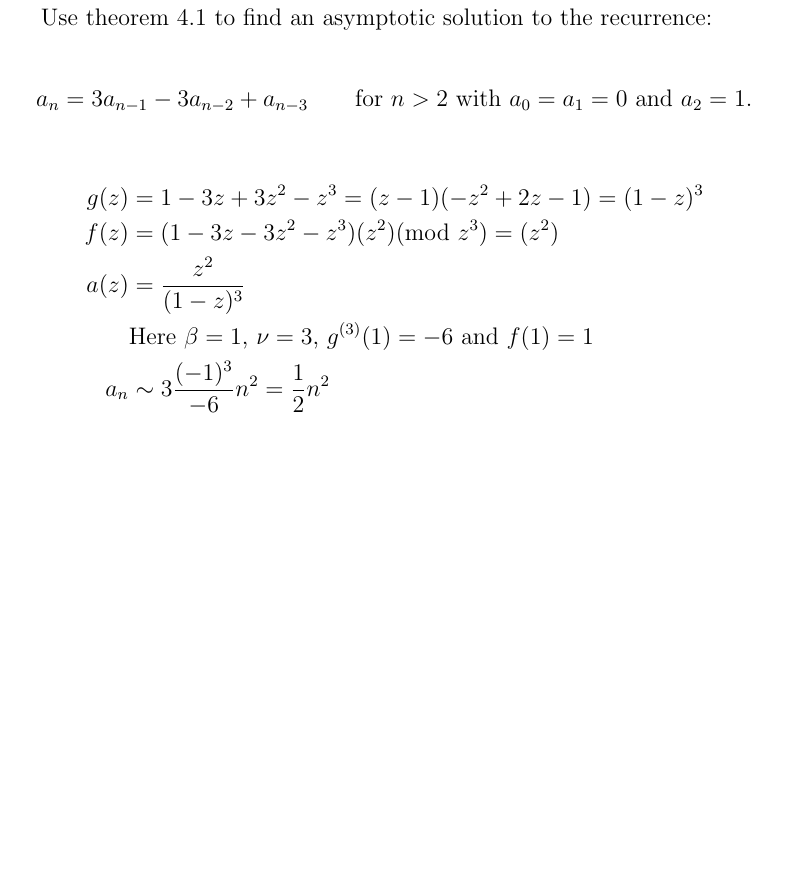
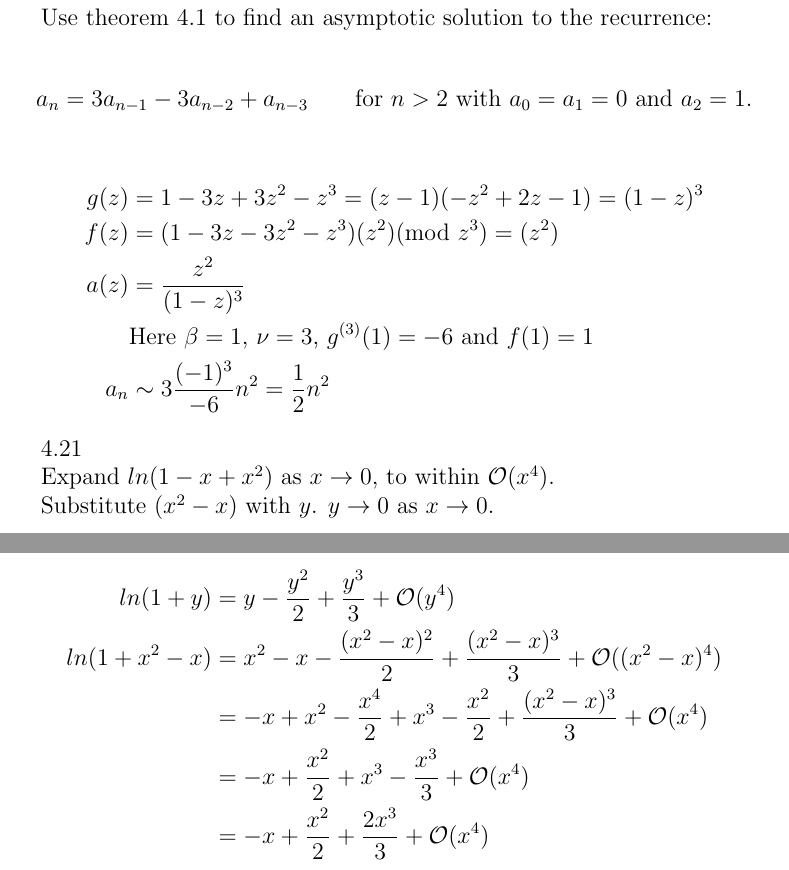
Before and after one commit to montekki/aofa, a LaTeX document (week04/week04.tex): part of page 2 of 2 before the commit and two parts of pages 2 and 3 of 3 after it, the two joined at a grey line, cut so that both start at the same text, the shorter picture padded with empty space. Compiled offline with pdfLaTeX.

Commit message:
week04: Adds a solution for 4.21.

```diff
--- a/week04/week04.tex
+++ b/week04/week04.tex
@@ -93,4 +93,22 @@ a_n & \sim 3\frac{(-1)^3}{-6}n^2 = \frac{1}{2}n^2
 \end{split}
 \]
 
+4.21
+
+Expand $ln(1 - x + x^2)$ as $x \rightarrow 0$, to within $\mathcal{O}(x^4)$.
+
+Substitute $(x^2 - x)$ with $y$. $y \rightarrow 0$ as $x \rightarrow 0$.
+
+\[
+\begin{split}
+ln(1 + y) & = y - \frac{y^2}{2} + \frac{y^3}{3} + \mathcal{O}(y^4) \\
+ln(1 + x^2 - x) & = x^2 - x - \frac{(x^2 - x)^2}{2} + \frac{(x^2 - x)^3}{3} +
+    \mathcal{O}((x^2 - x)^4) \\
+    & = -x + x^2 - \frac{x^4}{2} + x^3 - \frac{x^2}{2} + \frac{(x^2 - x)^3}{3} +
+    \mathcal{O}(x^4) \\
+    & = -x + \frac{x^2}{2} + x^3 - \frac{x^3}{3} + \mathcal{O}(x^4) \\
+    & = -x + \frac{x^2}{2} + \frac{2x^3}{3} + \mathcal{O}(x^4)
+\end{split}
+\]
+
 \end{document}
```
